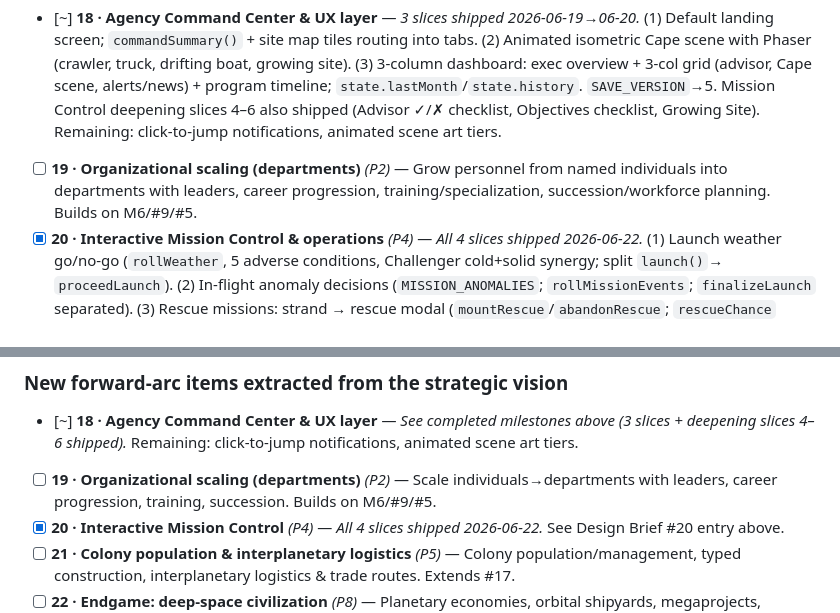
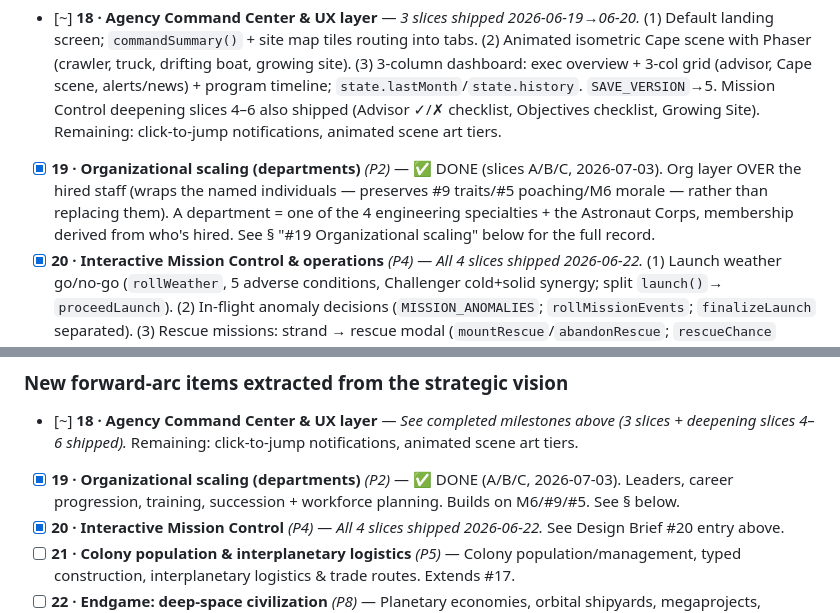
Before and after one commit to shamusshafer-ops/Orbital-Ventures, a Markdown page: ROADMAP.md, 2 parts joined by grey strips. GitHub-like rendering.

Commit message:
Update ROADMAP.md — #19 departments (slices A/B/C) done; flag pendingCelebration 1990-scoring bug

```diff
--- a/ROADMAP.md
+++ b/ROADMAP.md
@@ -172,9 +172,10 @@ companion to `orbital-ventures-design.md` (original full design doc) and
       Cape scene, alerts/news) + program timeline; `state.lastMonth`/`state.history`. `SAVE_VERSION`→5. Mission
       Control deepening slices 4–6 also shipped (Advisor ✓/✗ checklist, Objectives checklist, Growing Site).
       Remaining: click-to-jump notifications, animated scene art tiers.
-- [ ] **19 · Organizational scaling (departments)** *(P2)* — Grow personnel from named individuals into
-      departments with leaders, career progression, training/specialization, succession/workforce planning.
-      Builds on M6/#9/#5.
+- [x] **19 · Organizational scaling (departments)** *(P2)* — ✅ DONE (slices A/B/C, 2026-07-03). Org layer
+      OVER the hired staff (wraps the named individuals — preserves #9 traits/#5 poaching/M6 morale — rather
+      than replacing them). A department = one of the 4 engineering specialties + the Astronaut Corps, membership
+      derived from who's hired. See § "#19 Organizational scaling" below for the full record.
 - [x] **20 · Interactive Mission Control & operations** *(P4)* — *All 4 slices shipped 2026-06-22.* (1) Launch
       weather go/no-go (`rollWeather`, 5 adverse conditions, Challenger cold+solid synergy; split `launch()`→
       `proceedLaunch`). (2) In-flight anomaly decisions (`MISSION_ANOMALIES`; `rollMissionEvents`; `finalizeLaunch`
@@ -311,7 +312,7 @@ Source: *Orbital Ventures: Strategic Development Roadmap* (.docx/.xlsx), importe
 ### New forward-arc items extracted from the strategic vision
 
 - [~] **18 · Agency Command Center & UX layer** — *See completed milestones above (3 slices + deepening slices 4–6 shipped).* Remaining: click-to-jump notifications, animated scene art tiers.
-- [ ] **19 · Organizational scaling (departments)** *(P2)* — Scale individuals→departments with leaders, career progression, training, succession. Builds on M6/#9/#5.
+- [x] **19 · Organizational scaling (departments)** *(P2)* — ✅ DONE (A/B/C, 2026-07-03). Leaders, career progression, training, succession + workforce planning. Builds on M6/#9/#5. See § below.
 - [x] **20 · Interactive Mission Control** *(P4)* — *All 4 slices shipped 2026-06-22.* See Design Brief #20 entry above.
 - [ ] **21 · Colony population & interplanetary logistics** *(P5)* — Colony population/management, typed construction, interplanetary logistics & trade routes. Extends #17.
 - [ ] **22 · Endgame: deep-space civilization** *(P8)* — Planetary economies, orbital shipyards, megaprojects, terraforming, interstellar missions.
```
Also changed, not shown: other parts of ROADMAP.md (+78 -0 lines).
